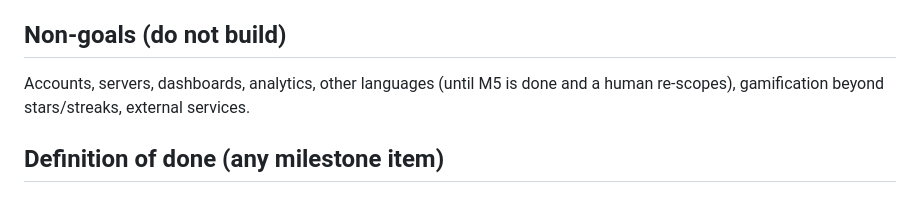
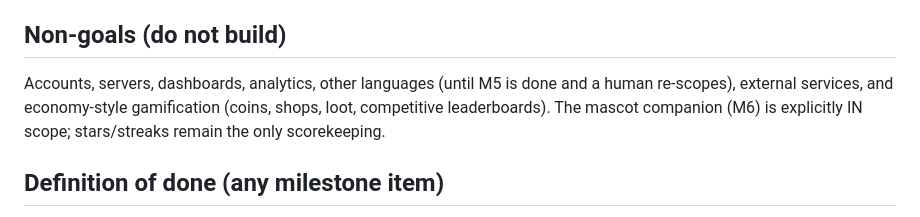
Before and after one commit to aaronmsoto/dli-skills, a Markdown page: GOAL.md, the part around the change. GitHub-like rendering.

Commit message:
GOAL: reconcile non-goals with the M6 mascot epic
Co-Authored-By: Claude Fable 5 <noreply@anthropic.com>
Claude-Session: https://claude.ai/code/session_015p5rs7kZfPvYzqj5n3fuxm

```diff
--- a/GOAL.md
+++ b/GOAL.md
@@ -103,7 +103,9 @@ is grounded in NBPTS ECYA-WL and the 2020 NJSLS-WL (docs/STANDARDS.md).
 ## Non-goals (do not build)
 
 Accounts, servers, dashboards, analytics, other languages (until M5 is done
-and a human re-scopes), gamification beyond stars/streaks, external services.
+and a human re-scopes), external services, and economy-style gamification
+(coins, shops, loot, competitive leaderboards). The mascot companion (M6) is
+explicitly IN scope; stars/streaks remain the only scorekeeping.
 
 ## Definition of done (any milestone item)
 
```
